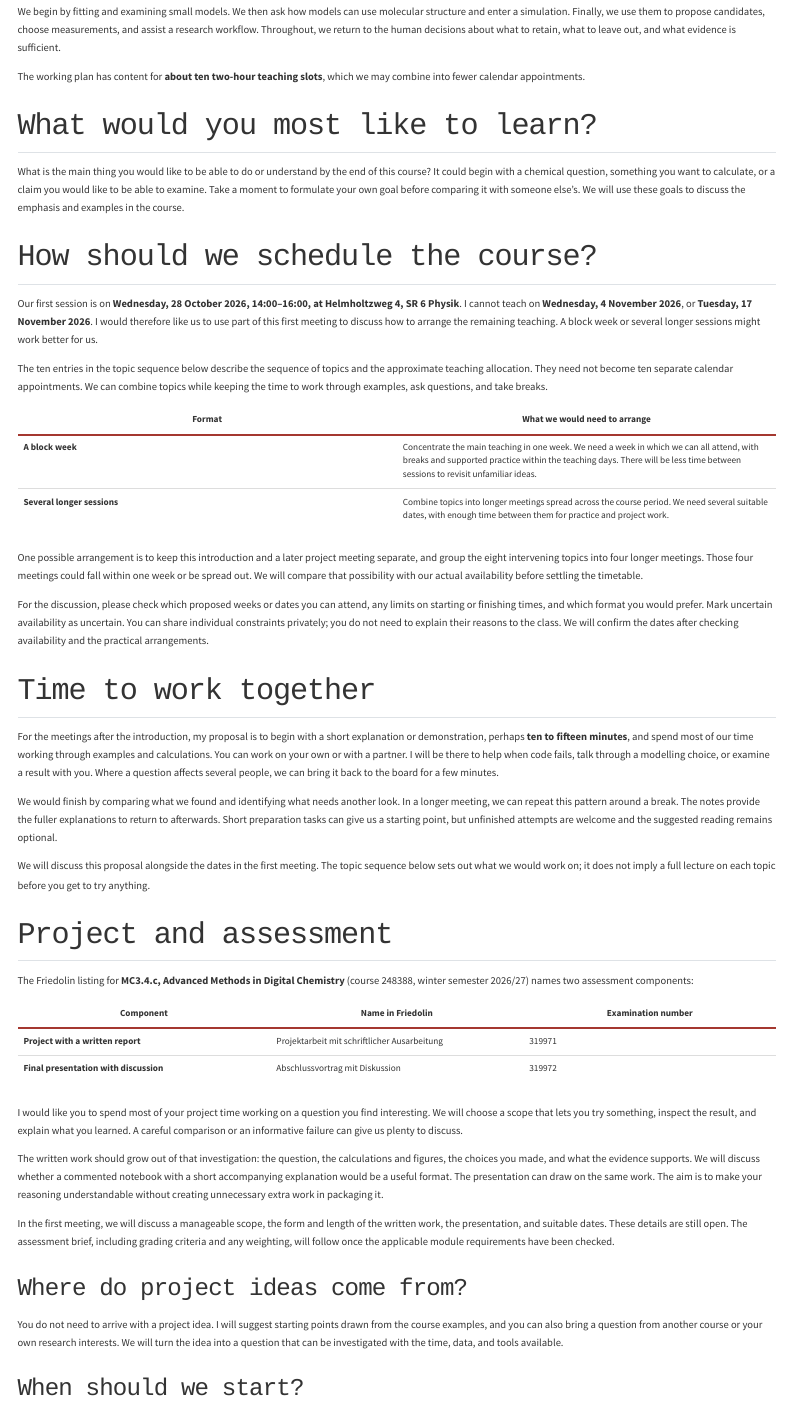
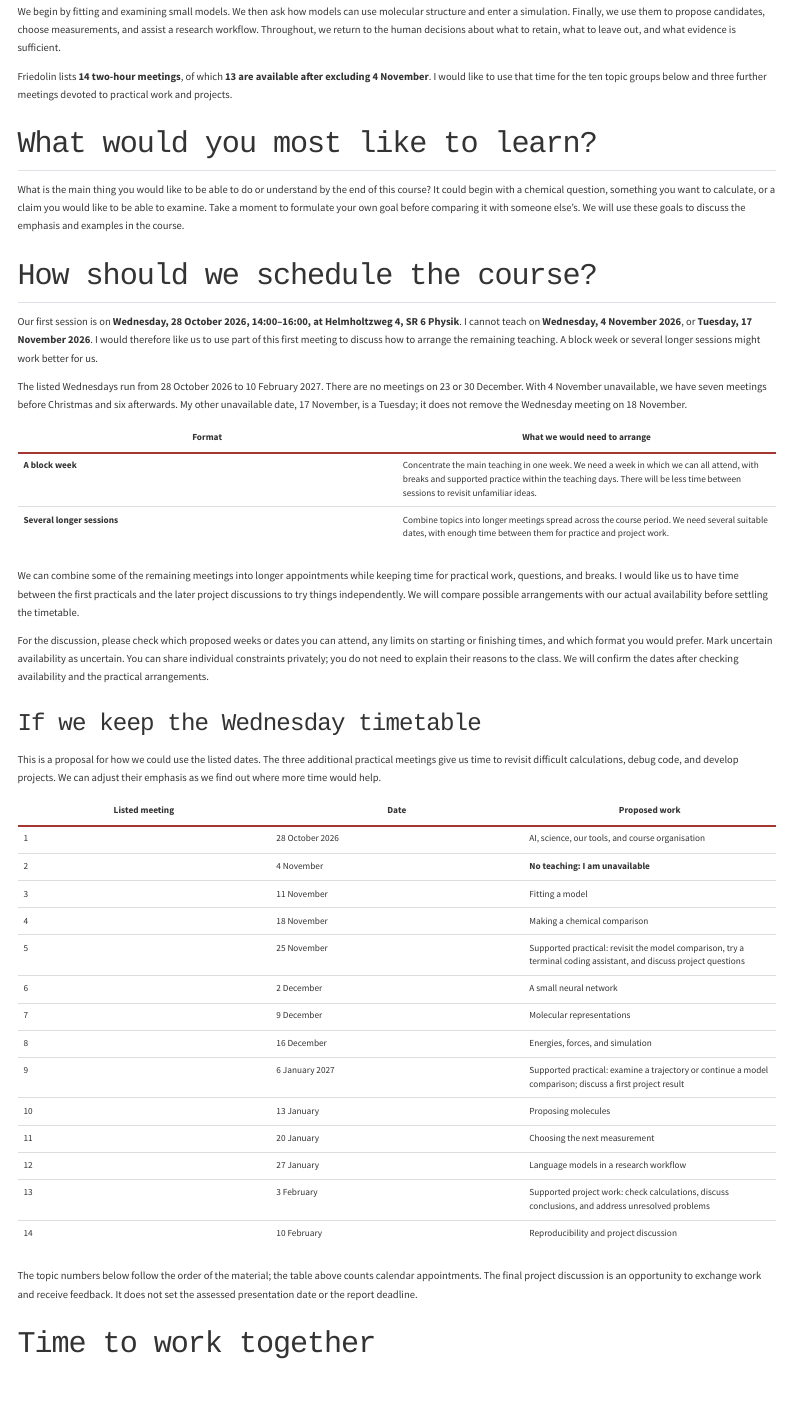
Before and after one commit to lamalab-org/advanced-methods-in-digital-chemistry, a Quarto document (course/outline.qmd): the page in a window 1100 px wide, from 120 px down. Rendered offline with R 4.5, knitr and Pandoc in place of Quarto, with nearby package versions; menus at the side of the page are left out.

Commit message:
Plan the course around fourteen listed meetings (#31)

```diff
--- a/course/outline.qmd
+++ b/course/outline.qmd
@@ -7,7 +7,7 @@ After the course, I hope that you will be ask such questions and critically exam
 
 We begin by fitting and examining small models. We then ask how models can use molecular structure and enter a simulation. Finally, we use them to propose candidates, choose measurements, and assist a research workflow. Throughout, we return to the human decisions about what to retain, what to leave out, and what evidence is sufficient.
 
-The working plan has content for **about ten two-hour teaching slots**, which we may combine into fewer calendar appointments.
+Friedolin lists **14 two-hour meetings**, of which **13 are available after excluding 4 November**. I would like to use that time for the ten topic groups below and three further meetings devoted to practical work and projects.
 
 ## What would you most like to learn? {#learning-goals}
 
@@ -17,16 +17,39 @@ What is the main thing you would like to be able to do or understand by the end
 
 Our first session is on **Wednesday, 28 October 2026, 14:00–16:00, at Helmholtzweg 4, SR 6 Physik**. I cannot teach on **Wednesday, 4 November 2026**, or **Tuesday, 17 November 2026**. I would therefore like us to use part of this first meeting to discuss how to arrange the remaining teaching. A block week or several longer sessions might work better for us.
 
-The ten entries in the topic sequence below describe the sequence of topics and the approximate teaching allocation. They need not become ten separate calendar appointments. We can combine topics while keeping the time to work through examples, ask questions, and take breaks.
+The listed Wednesdays run from 28 October 2026 to 10 February 2027. There are no meetings on 23 or 30 December. With 4 November unavailable, we have seven meetings before Christmas and six afterwards. My other unavailable date, 17 November, is a Tuesday; it does not remove the Wednesday meeting on 18 November.
 
 | Format | What we would need to arrange |
 |---|---|
 | **A block week** | Concentrate the main teaching in one week. We need a week in which we can all attend, with breaks and supported practice within the teaching days. There will be less time between sessions to revisit unfamiliar ideas. |
 | **Several longer sessions** | Combine topics into longer meetings spread across the course period. We need several suitable dates, with enough time between them for practice and project work. |
 
-One possible arrangement is to keep this introduction and a later project meeting separate, and group the eight intervening topics into four longer meetings. Those four meetings could fall within one week or be spread out. We will compare that possibility with our actual availability before settling the timetable.
+We can combine some of the remaining meetings into longer appointments while keeping time for practical work, questions, and breaks. I would like us to have time between the first practicals and the later project discussions to try things independently. We will compare possible arrangements with our actual availability before settling the timetable.
 
 For the discussion, please check which proposed weeks or dates you can attend, any limits on starting or finishing times, and which format you would prefer. Mark uncertain availability as uncertain. You can share individual constraints privately; you do not need to explain their reasons to the class. We will confirm the dates after checking availability and the practical arrangements.
+
+### If we keep the Wednesday timetable {#weekly-plan}
+
+This is a proposal for how we could use the listed dates. The three additional practical meetings give us time to revisit difficult calculations, debug code, and develop projects. We can adjust their emphasis as we find out where more time would help.
+
+| Listed meeting | Date | Proposed work |
+|---|---|---|
+| 1 | 28 October 2026 | AI, science, our tools, and course organisation |
+| 2 | 4 November | **No teaching: I am unavailable** |
+| 3 | 11 November | Fitting a model |
+| 4 | 18 November | Making a chemical comparison |
+| 5 | 25 November | Supported practical: revisit the model comparison, try a terminal coding assistant, and discuss project questions |
+| 6 | 2 December | A small neural network |
+| 7 | 9 December | Molecular representations |
+| 8 | 16 December | Energies, forces, and simulation |
+| 9 | 6 January 2027 | Supported practical: examine a trajectory or continue a model comparison; discuss a first project result |
+| 10 | 13 January | Proposing molecules |
+| 11 | 20 January | Choosing the next measurement |
+| 12 | 27 January | Language models in a research workflow |
+| 13 | 3 February | Supported project work: check calculations, discuss conclusions, and address unresolved problems |
+| 14 | 10 February | Reproducibility and project discussion |
+
+The topic numbers below follow the order of the material; the table above counts calendar appointments. The final project discussion is an opportunity to exchange work and receive feedback. It does not set the assessed presentation date or the report deadline.
 
 ## Time to work together {#working-together}
 
```
Also changed, not shown: course/index.qmd (+3 -3 lines), course/README.md, course/outline.qmd (10 more changed lines).
